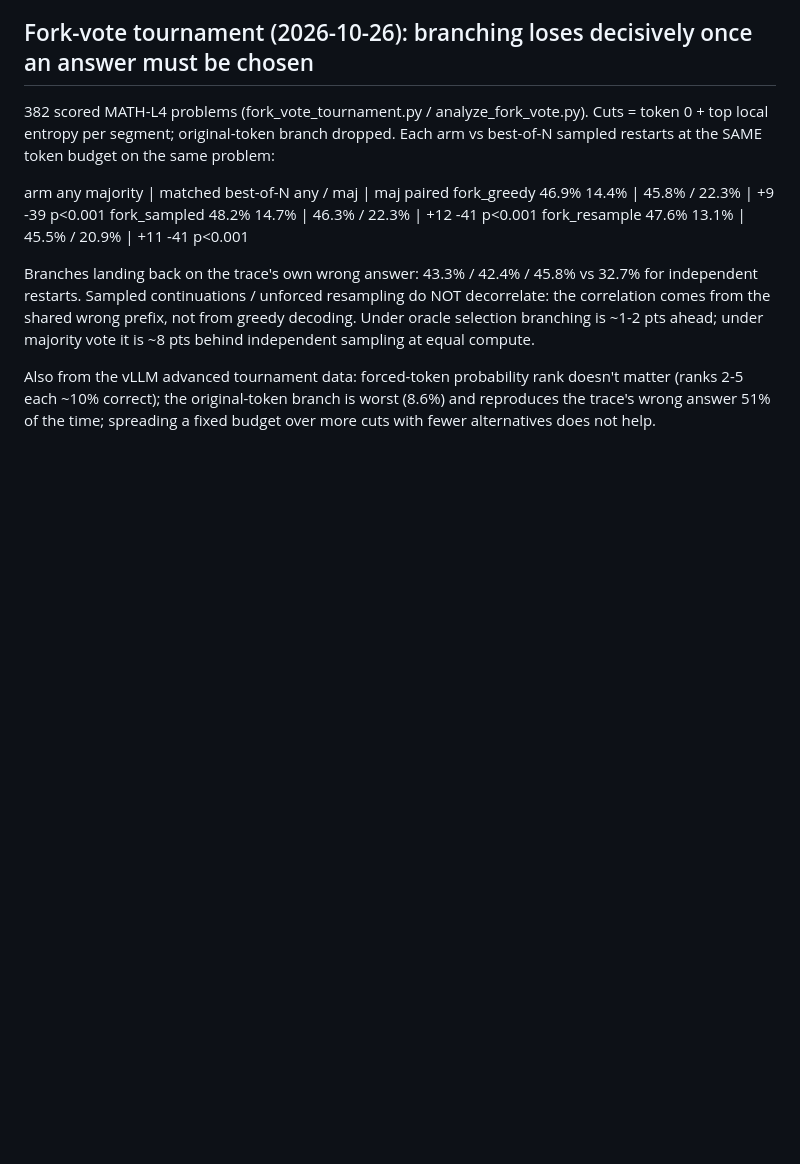
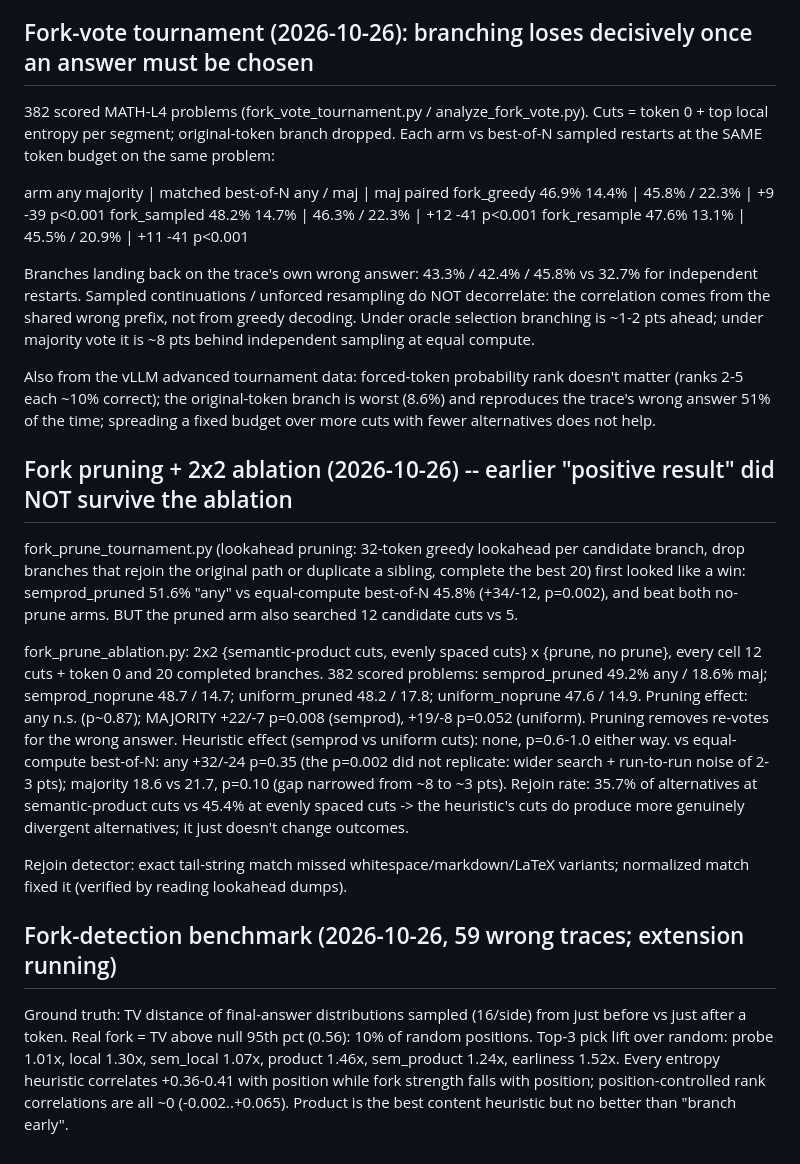
Before and after one commit to matthewbrag/uncertainty-is-not-a-compass, a Markdown page: NOTES.md, the part around the change. Rendered like a GitHub page; blank space fills up the shorter version.

Commit message:
Record pruning ablation (earlier win did not replicate) and fork-detection results
Co-Authored-By: Claude Opus 5.5 <noreply@anthropic.com>
Claude-Session: https://claude.ai/code/session_01JefwLT9GMf63vL5xCfnqCD

```diff
--- a/NOTES.md
+++ b/NOTES.md
@@ -537,3 +537,40 @@ Also from the vLLM advanced tournament data: forced-token probability rank
 doesn't matter (ranks 2-5 each ~10% correct); the original-token branch is
 worst (8.6%) and reproduces the trace's wrong answer 51% of the time; spreading
 a fixed budget over more cuts with fewer alternatives does not help.
+
+## Fork pruning + 2x2 ablation (2026-10-26) -- earlier "positive result" did NOT survive the ablation
+
+fork_prune_tournament.py (lookahead pruning: 32-token greedy lookahead per
+candidate branch, drop branches that rejoin the original path or duplicate a
+sibling, complete the best 20) first looked like a win: semprod_pruned 51.6%
+"any" vs equal-compute best-of-N 45.8% (+34/-12, p=0.002), and beat both
+no-prune arms. BUT the pruned arm also searched 12 candidate cuts vs 5.
+
+fork_prune_ablation.py: 2x2 {semantic-product cuts, evenly spaced cuts} x
+{prune, no prune}, every cell 12 cuts + token 0 and 20 completed branches.
+382 scored problems:
+  semprod_pruned 49.2% any / 18.6% maj; semprod_noprune 48.7 / 14.7;
+  uniform_pruned 48.2 / 17.8; uniform_noprune 47.6 / 14.9.
+  Pruning effect: any n.s. (p~0.87); MAJORITY +22/-7 p=0.008 (semprod),
+    +19/-8 p=0.052 (uniform). Pruning removes re-votes for the wrong answer.
+  Heuristic effect (semprod vs uniform cuts): none, p=0.6-1.0 either way.
+  vs equal-compute best-of-N: any +32/-24 p=0.35 (the p=0.002 did not
+    replicate: wider search + run-to-run noise of 2-3 pts); majority 18.6 vs
+    21.7, p=0.10 (gap narrowed from ~8 to ~3 pts).
+  Rejoin rate: 35.7% of alternatives at semantic-product cuts vs 45.4% at
+    evenly spaced cuts -> the heuristic's cuts do produce more genuinely
+    divergent alternatives; it just doesn't change outcomes.
+
+Rejoin detector: exact tail-string match missed whitespace/markdown/LaTeX
+variants; normalized match fixed it (verified by reading lookahead dumps).
+
+## Fork-detection benchmark (2026-10-26, 59 wrong traces; extension running)
+
+Ground truth: TV distance of final-answer distributions sampled (16/side)
+from just before vs just after a token. Real fork = TV above null 95th pct
+(0.56): 10% of random positions. Top-3 pick lift over random: probe 1.01x,
+local 1.30x, sem_local 1.07x, product 1.46x, sem_product 1.24x, earliness
+1.52x. Every entropy heuristic correlates +0.36-0.41 with position while fork
+strength falls with position; position-controlled rank correlations are all
+~0 (-0.002..+0.065). Product is the best content heuristic but no better than
+"branch early".
```
